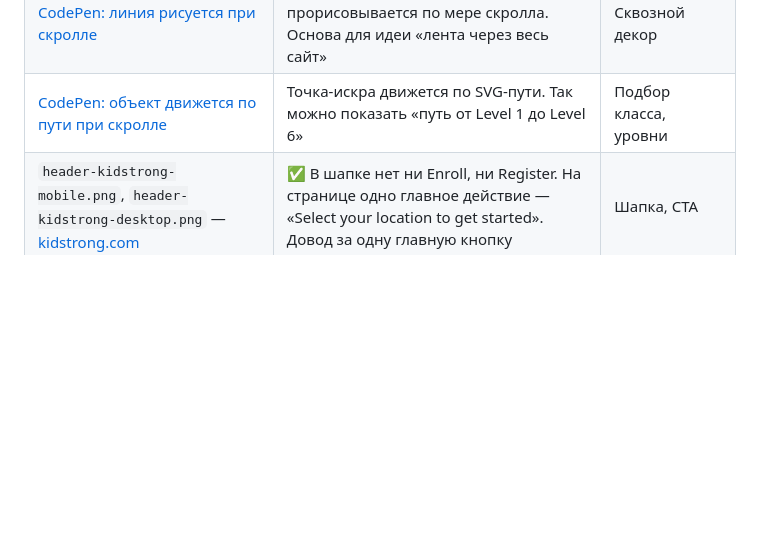
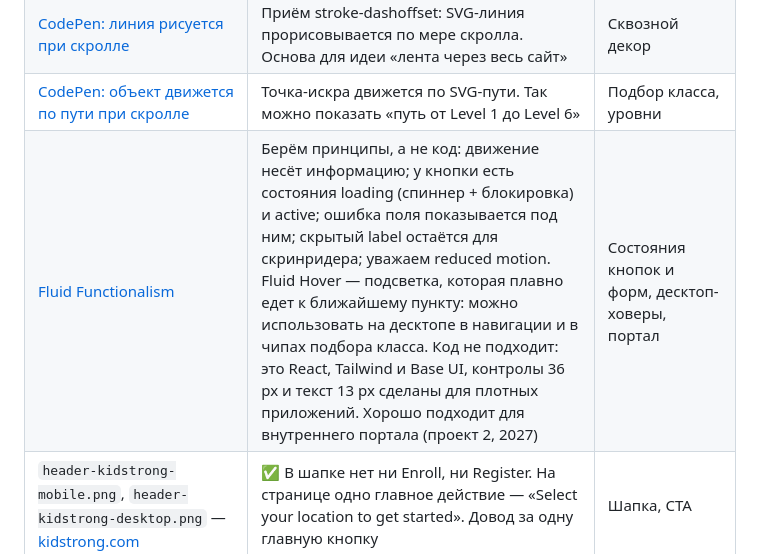
Before and after one commit to koptikA/ELYFLAME, a Markdown page: refs/README.md, the part around the change. Rendered like a GitHub page; blank space fills up the shorter version.

Commit message:
refs: fluid functionalism assessment
Co-Authored-By: Claude Opus 5.5 <noreply@anthropic.com>

```diff
--- a/refs/README.md
+++ b/refs/README.md
@@ -9,6 +9,7 @@
 | [ballettech.org](http://ballettech.org/) ([Awwwards](https://www.awwwards.com/sites/ballet-tech)) | Сайт вырос из существующего логотипа, есть видео в hero. У нас так же: сайт строится вокруг знака-пламени | Hero с видео |
 | [CodePen: линия рисуется при скролле](https://codepen.io/Tonkz/pen/aVrzaR) | Приём stroke-dashoffset: SVG-линия прорисовывается по мере скролла. Основа для идеи «лента через весь сайт» | Сквозной декор |
 | [CodePen: объект движется по пути при скролле](https://codepen.io/yesvin/pen/XymwvX) | Точка-искра движется по SVG-пути. Так можно показать «путь от Level 1 до Level 6» | Подбор класса, уровни |
+| [Fluid Functionalism](https://www.fluidfunctionalism.com/) | Берём принципы, а не код: движение несёт информацию; у кнопки есть состояния loading (спиннер + блокировка) и active; ошибка поля показывается под ним; скрытый label остаётся для скринридера; уважаем reduced motion. Fluid Hover — подсветка, которая плавно едет к ближайшему пункту: можно использовать на десктопе в навигации и в чипах подбора класса. Код не подходит: это React, Tailwind и Base UI, контролы 36 px и текст 13 px сделаны для плотных приложений. Хорошо подходит для внутреннего портала (проект 2, 2027) | Состояния кнопок и форм, десктоп-ховеры, портал |
 | `header-kidstrong-mobile.png`, `header-kidstrong-desktop.png` — [kidstrong.com](https://www.kidstrong.com/) | ✅ В шапке нет ни Enroll, ни Register. На странице одно главное действие — «Select your location to get started». Довод за одну главную кнопку | Шапка, CTA |
 | `header-goldfish-desktop.png`, `header-goldfish-mobile.png` — [goldfishswimschool.com](https://www.goldfishswimschool.com/) | ✅ В шапке только навигация, запись вынесена в hero одной кнопкой. «Register Through Our Portal» — ссылка в тексте страницы, для тех, кто уже решил | Шапка, Register |
 | `header-littlegym-desktop.png`, `header-littlegym-mobile.png` — [thelittlegym.com](https://www.thelittlegym.com/) | ❌ Антипример: две кнопки одинакового веса, «Enroll Now» и «Free Intro», плюс «Find My Gym» в hero. Три конкурирующих действия на одном экране. Причём у них можно записаться и без пробного, а у ElyFlame — только после пробного | Шапка, чего избегать |
```
